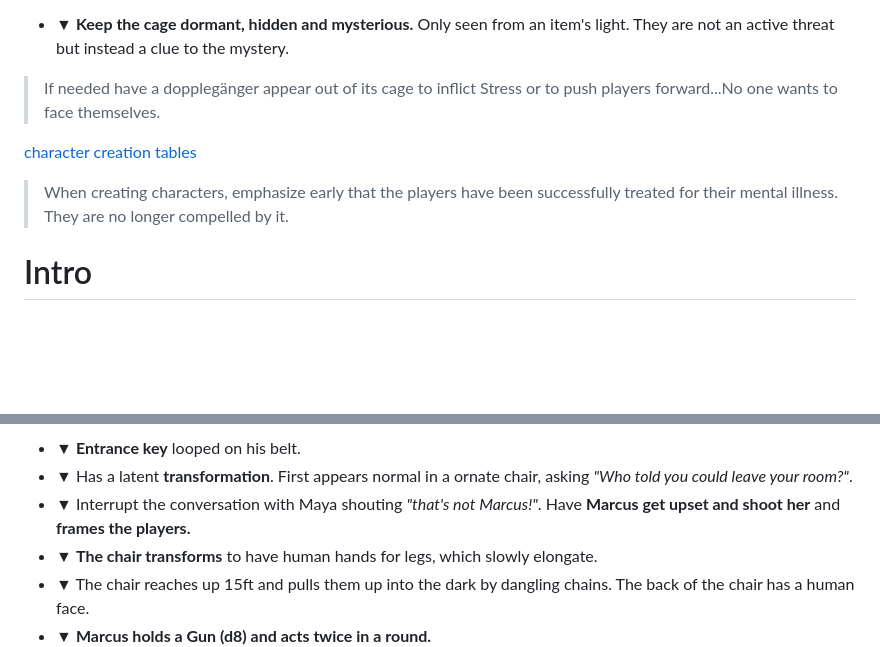
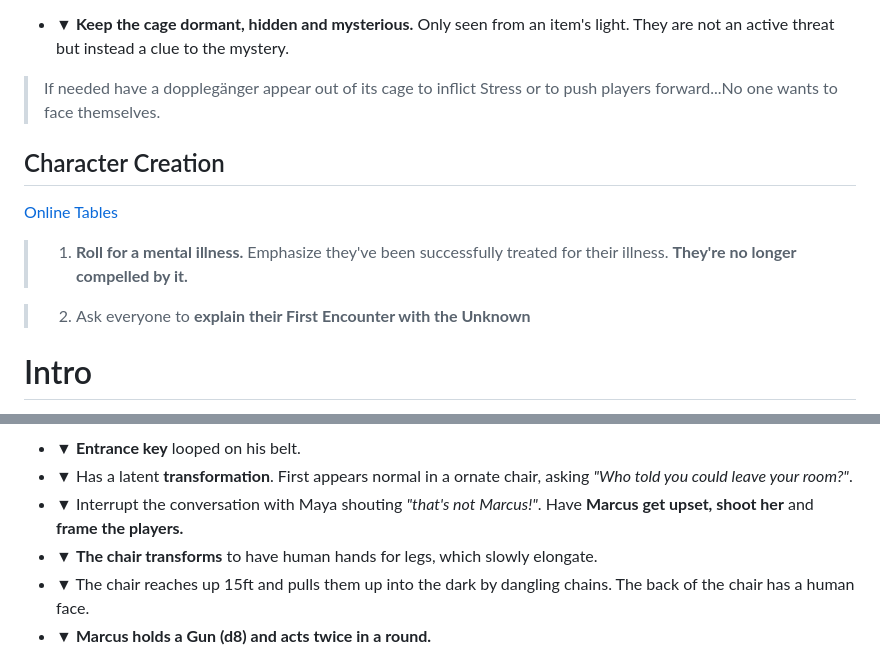
Before and after one commit to CodaBool/oubliette_readable, a Markdown page: full_text.md, 2 parts joined by grey strips. Drawn GitHub-style; blank space fills up the shorter version.

Commit message:
add creation section

```diff
--- a/full_text.md
+++ b/full_text.md
@@ -52,9 +52,13 @@ The famous NYC Psychologist, **<u>Dr. Rook</u>** has purchased access to a Catho
 
 > If needed have a dopplegänger appear out of its cage to inflict Stress or to push players forward...No one wants to face themselves.
 
-<a href="https://lh26.codabool.com" target="_blank" rel="noopener noreferrer">character creation tables</a>
+## Character Creation
+<a href="https://lh26.codabool.com" target="_blank" rel="noopener noreferrer">Online Tables</a>
 
-> When creating characters, emphasize early that the players have been successfully treated for their mental illness. They are no longer compelled by it.
+> 1. <b>Roll for a mental illness.</b> Emphasize they've been successfully treated for their illness. <b>They're no longer compelled by it.</b>
+
+> 2. Ask everyone to <b>explain their First Encounter with the Unknown</b>
+
 
 # Intro
 
@@ -230,7 +234,7 @@ Escape the island or take refuge in the lighthouse.
 
 - ▼ **Entrance key** looped on his belt.
 - ▼ Has a latent <span class="red"><strong>transformation</strong></span>. First appears normal in a ornate chair, asking *"Who told you could leave your room?"*.
-- ▼ Interrupt the conversation with Maya shouting *"that's not Marcus!"*. Have **Marcus get upset and shoot her** and **frames the players.**
+- ▼ Interrupt the conversation with Maya shouting *"that's not Marcus!"*. Have **Marcus get upset, shoot her** and **frame the players.**
 - ▼ **The chair transforms** to have human hands for legs, which slowly elongate.
 - ▼ The chair reaches up 15ft and pulls them up into the dark by dangling chains. The back of the chair has a human face.
 - ▼ **Marcus holds a Gun (d8) and acts twice in a round.**
```
